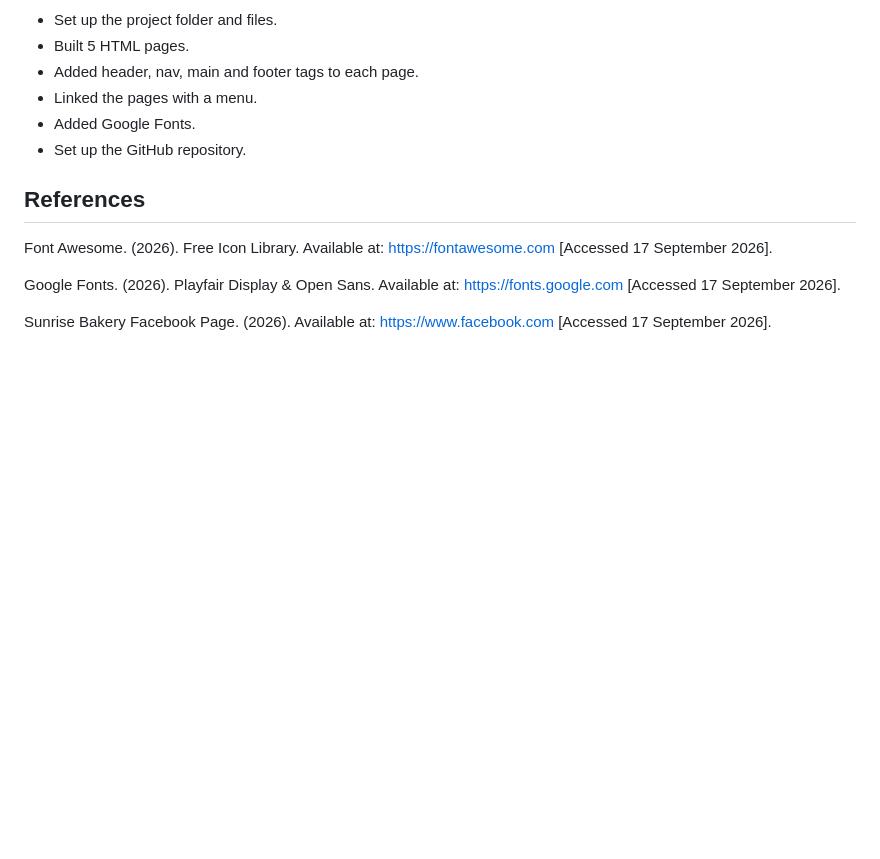
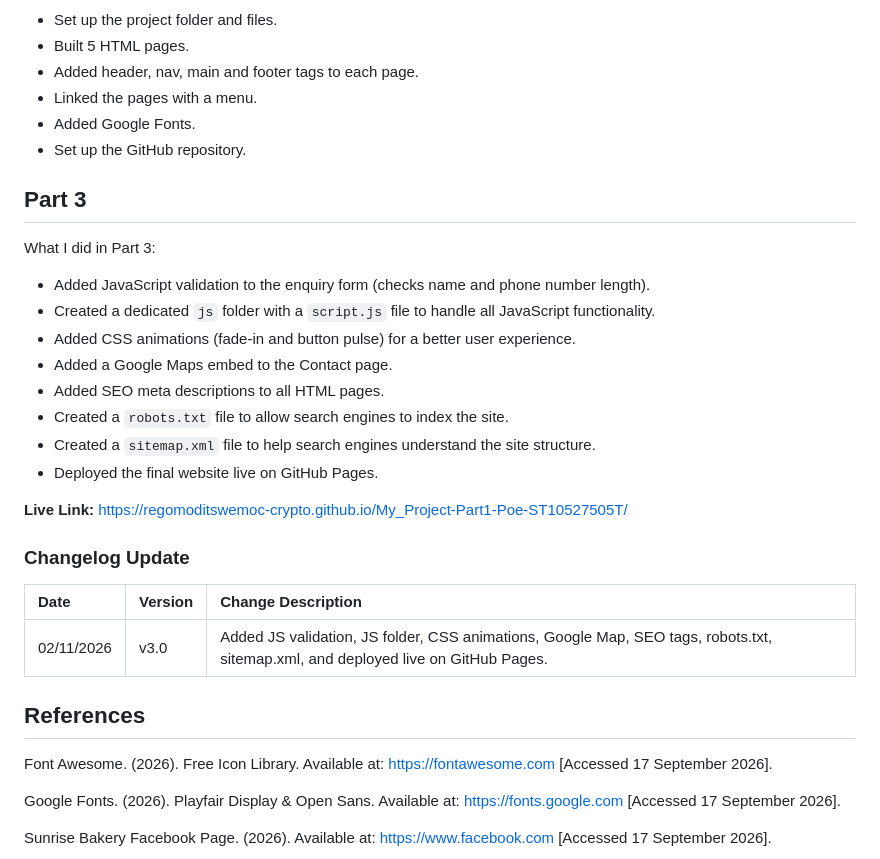
Before and after one commit to regomoditswemoc-crypto/My_Project-Part1-Poe-ST10527505T, a Markdown page: README.md, the part around the change. Drawn GitHub-style; blank space fills up the shorter version.

```diff
--- a/README.md
+++ b/README.md
@@ -76,6 +76,24 @@ What I did in Part 2:
 - Added Google Fonts.
 - Set up the GitHub repository.
 
+## Part 3
+What I did in Part 3:
+- Added JavaScript validation to the enquiry form (checks name and phone number length).
+- Created a dedicated `js` folder with a `script.js` file to handle all JavaScript functionality.
+- Added CSS animations (fade-in and button pulse) for a better user experience.
+- Added a Google Maps embed to the Contact page.
+- Added SEO meta descriptions to all HTML pages.
+- Created a `robots.txt` file to allow search engines to index the site.
+- Created a `sitemap.xml` file to help search engines understand the site structure.
+- Deployed the final website live on GitHub Pages.
+
+**Live Link:** https://regomoditswemoc-crypto.github.io/My_Project-Part1-Poe-ST10527505T/
+
+### Changelog Update
+| Date | Version | Change Description |
+| :--- | :--- | :--- |
+| 02/11/2026 | v3.0 | Added JS validation, JS folder, CSS animations, Google Map, SEO tags, robots.txt, sitemap.xml, and deployed live on GitHub Pages. |
+
 ## References
 Font Awesome. (2026). Free Icon Library. Available at: https://fontawesome.com [Accessed 17 September 2026].
 
```
